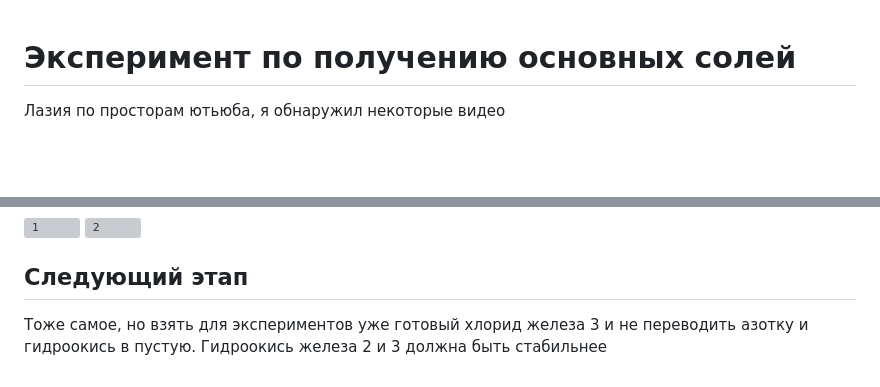
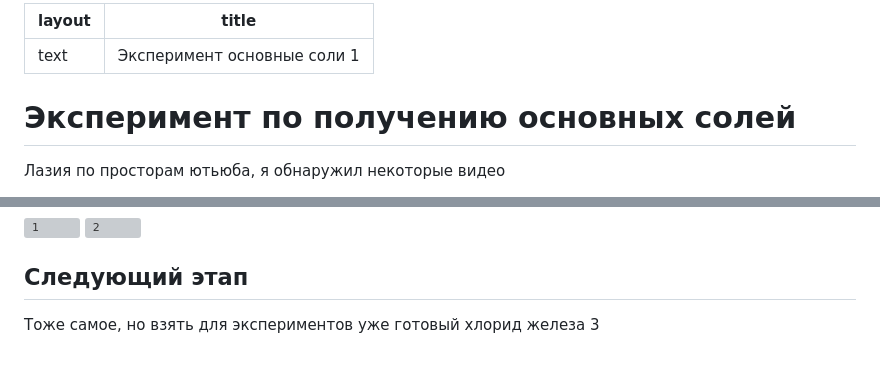
Before and after one commit to wipedlifepotato/wipedlifepotato.github.io, a Markdown page: experimentbasicsalts1.md, 2 parts joined by grey strips. GitHub-like rendering; blank space fills up the shorter version; grey boxes are pictures that could not be loaded.

Commit message:
change layout

```diff
--- a/experimentbasicsalts1.md
+++ b/experimentbasicsalts1.md
@@ -1,3 +1,8 @@
+---
+layout: text
+title: Эксперимент основные соли 1
+---
+
 # Эксперимент по получению основных солей
 
 Лазия по просторам ютьюба, я обнаружил некоторые видео
@@ -62,4 +67,4 @@
 
 ## Следующий этап
 
-Тоже самое, но взять для экспериментов уже готовый хлорид железа 3 и не переводить азотку и гидроокись в пустую. Гидроокись железа 2 и 3 должна быть стабильнее
+Тоже самое, но взять для экспериментов уже готовый хлорид железа 3
```
